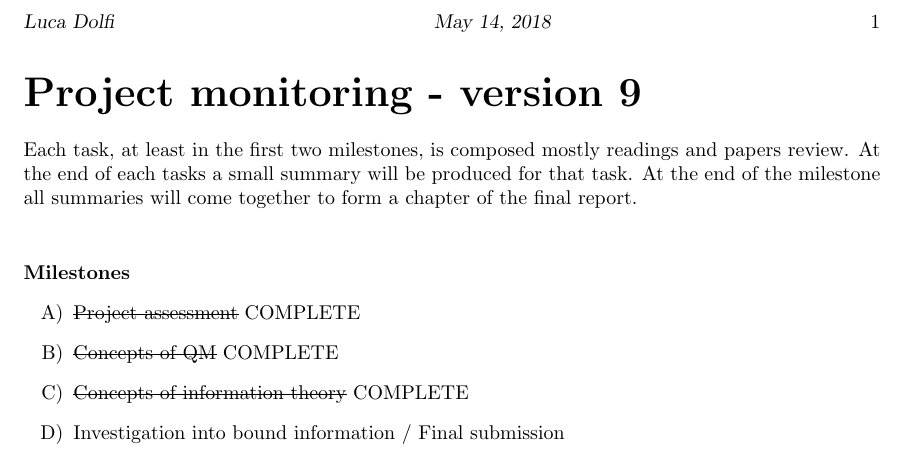
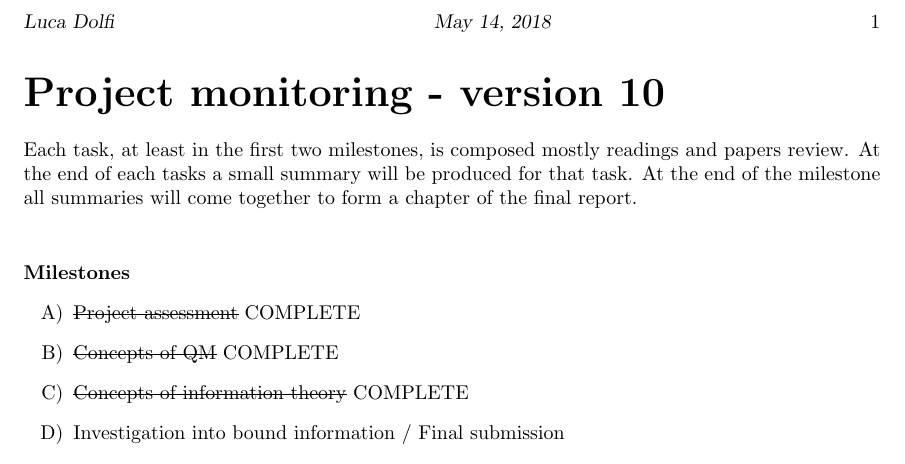
Before and after one commit to CrashingBrain/BSc_Project, a LaTeX document (planning/gantt/project_monitoring.tex): part of the page, cut so that both start at the same text. Compiled offline with pdfLaTeX.

Commit message:
update plan 10

```diff
--- a/planning/gantt/project_monitoring.tex
+++ b/planning/gantt/project_monitoring.tex
@@ -32,7 +32,7 @@
 \markright{Luca Dolfi\hfill \today \hfill}
 \begin{document}
 %\maketitle
-\part*{Project monitoring - version 9}
+\part*{Project monitoring - version 10}
 Each task, at least in the first two milestones, is composed mostly readings and papers review.
 At the end of each tasks a small summary will be produced for that task.
 At the end of the milestone all summaries will come together to form a chapter of the final report. \\
```
Also changed, not shown: planning/gantt/gantt-10.png (added), planning/gantt/project_monitoring.tex (2 more changed lines).
